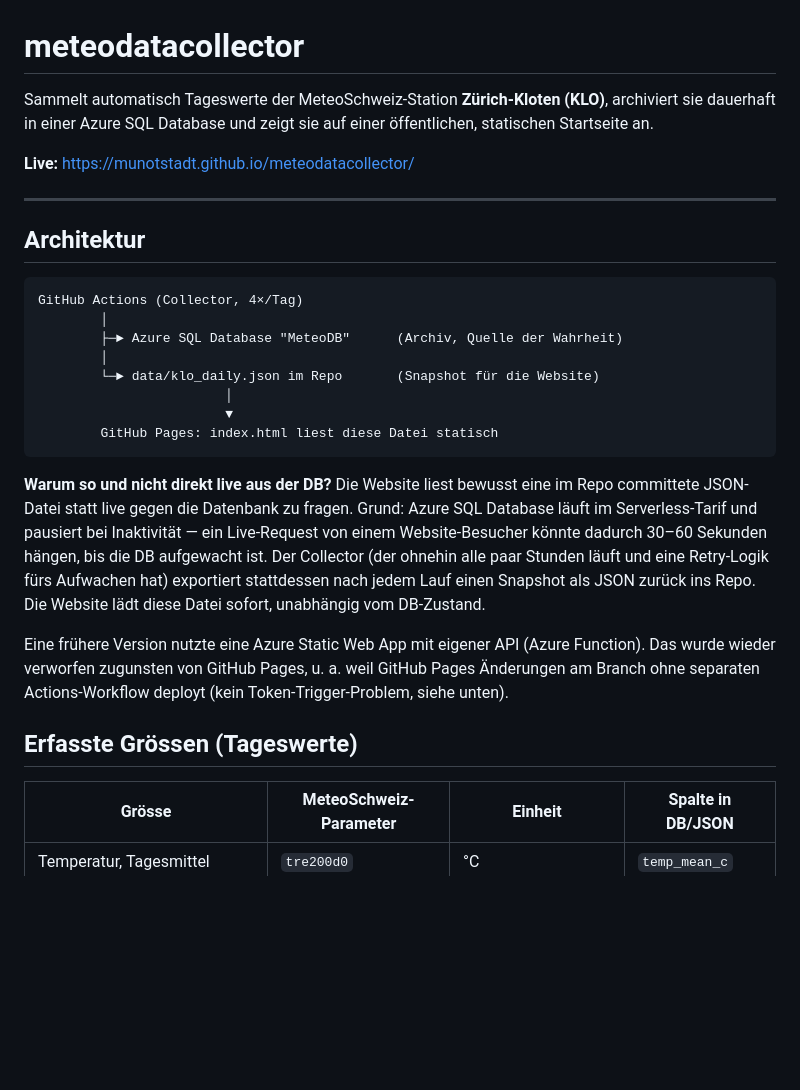
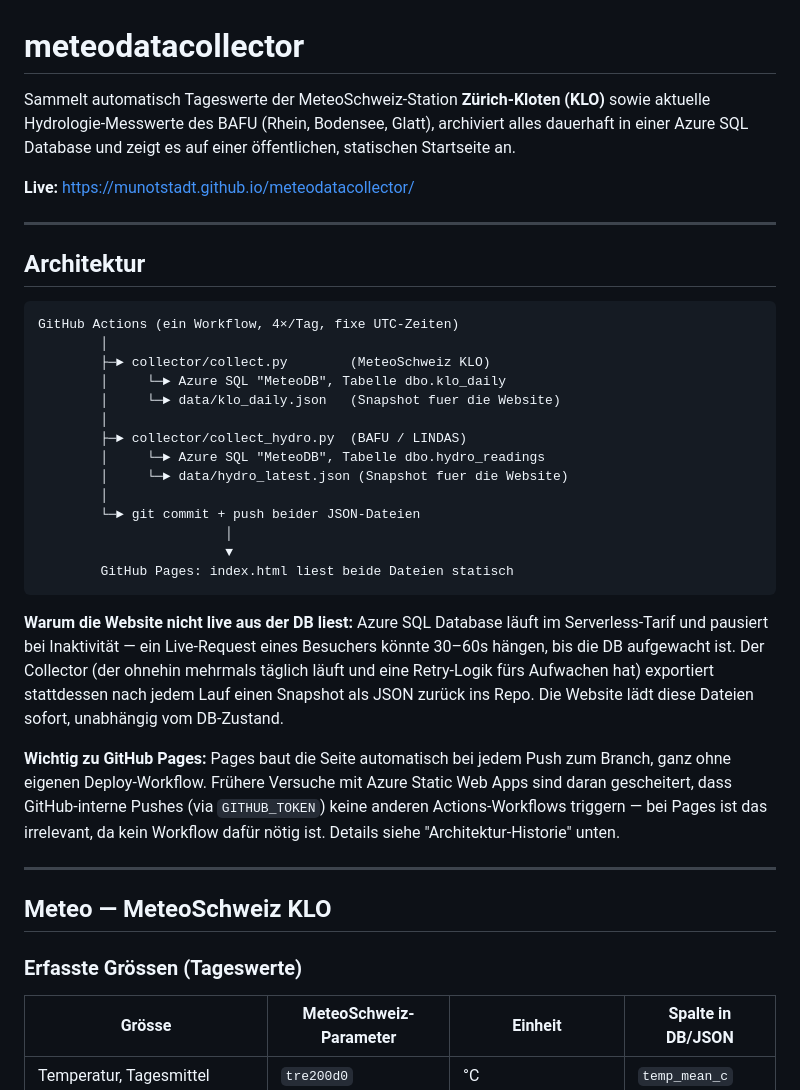
Before and after one commit to Munotstadt/meteodatacollector, a Markdown page: README.md, the part around one of its changes. Rendered like a GitHub page; blank space fills up the shorter version.

````diff
--- a/README.md
+++ b/README.md
@@ -1,8 +1,9 @@
 # meteodatacollector
 
-Sammelt automatisch Tageswerte der MeteoSchweiz-Station **Zürich-Kloten (KLO)**,
-archiviert sie dauerhaft in einer Azure SQL Database und zeigt sie auf einer
-öffentlichen, statischen Startseite an.
+Sammelt automatisch Tageswerte der MeteoSchweiz-Station **Zürich-Kloten (KLO)**
+sowie aktuelle Hydrologie-Messwerte des BAFU (Rhein, Bodensee, Glatt),
+archiviert alles dauerhaft in einer Azure SQL Database und zeigt es auf
+einer öffentlichen, statischen Startseite an.
 
 **Live:** https://munotstadt.github.io/meteodatacollector/
 
@@ -11,31 +12,42 @@ archiviert sie dauerhaft in einer Azure SQL Database und zeigt sie auf einer
 ## Architektur
 
 ```
-GitHub Actions (Collector, 4×/Tag)
+GitHub Actions (ein Workflow, 4×/Tag, fixe UTC-Zeiten)
         │
-        ├─► Azure SQL Database "MeteoDB"      (Archiv, Quelle der Wahrheit)
+        ├─► collector/collect.py        (MeteoSchweiz KLO)
+        │     └─► Azure SQL "MeteoDB", Tabelle dbo.klo_daily
+        │     └─► data/klo_daily.json   (Snapshot fuer die Website)
         │
-        └─► data/klo_daily.json im Repo       (Snapshot für die Website)
+        ├─► collector/collect_hydro.py  (BAFU / LINDAS)
+        │     └─► Azure SQL "MeteoDB", Tabelle dbo.hydro_readings
+        │     └─► data/hydro_latest.json (Snapshot fuer die Website)
+        │
+        └─► git commit + push beider JSON-Dateien
                         │
                         ▼
-        GitHub Pages: index.html liest diese Datei statisch
+        GitHub Pages: index.html liest beide Dateien statisch
 ```
 
-**Warum so und nicht direkt live aus der DB?** Die Website liest bewusst
-eine im Repo committete JSON-Datei statt live gegen die Datenbank zu fragen.
-Grund: Azure SQL Database läuft im Serverless-Tarif und pausiert bei
-Inaktivität — ein Live-Request von einem Website-Besucher könnte dadurch
-30–60 Sekunden hängen, bis die DB aufgewacht ist. Der Collector (der ohnehin
-alle paar Stunden läuft und eine Retry-Logik fürs Aufwachen hat) exportiert
-stattdessen nach jedem Lauf einen Snapshot als JSON zurück ins Repo. Die
-Website lädt diese Datei sofort, unabhängig vom DB-Zustand.
+**Warum die Website nicht live aus der DB liest:** Azure SQL Database
+läuft im Serverless-Tarif und pausiert bei Inaktivität — ein Live-Request
+eines Besuchers könnte 30–60s hängen, bis die DB aufgewacht ist. Der
+Collector (der ohnehin mehrmals täglich läuft und eine Retry-Logik fürs
+Aufwachen hat) exportiert stattdessen nach jedem Lauf einen Snapshot als
+JSON zurück ins Repo. Die Website lädt diese Dateien sofort, unabhängig
+vom DB-Zustand.
 
-Eine frühere Version nutzte eine Azure Static Web App mit eigener API
-(Azure Function). Das wurde wieder verworfen zugunsten von GitHub Pages,
-u. a. weil GitHub Pages Änderungen am Branch ohne separaten
-Actions-Workflow deployt (kein Token-Trigger-Problem, siehe unten).
+**Wichtig zu GitHub Pages:** Pages baut die Seite automatisch bei jedem
+Push zum Branch, ganz ohne eigenen Deploy-Workflow. Frühere Versuche mit
+Azure Static Web Apps sind daran gescheitert, dass GitHub-interne Pushes
+(via `GITHUB_TOKEN`) keine anderen Actions-Workflows triggern — bei Pages
+ist das irrelevant, da kein Workflow dafür nötig ist. Details siehe
+"Architektur-Historie" unten.
 
-## Erfasste Grössen (Tageswerte)
+---
+
+## Meteo — MeteoSchweiz KLO
+
+### Erfasste Grössen (Tageswerte)
 
 | Grösse | MeteoSchweiz-Parameter | Einheit | Spalte in DB/JSON |
 |---|---|---|---|
````
Also changed, not shown: other parts of README.md (+138 -62 lines).
